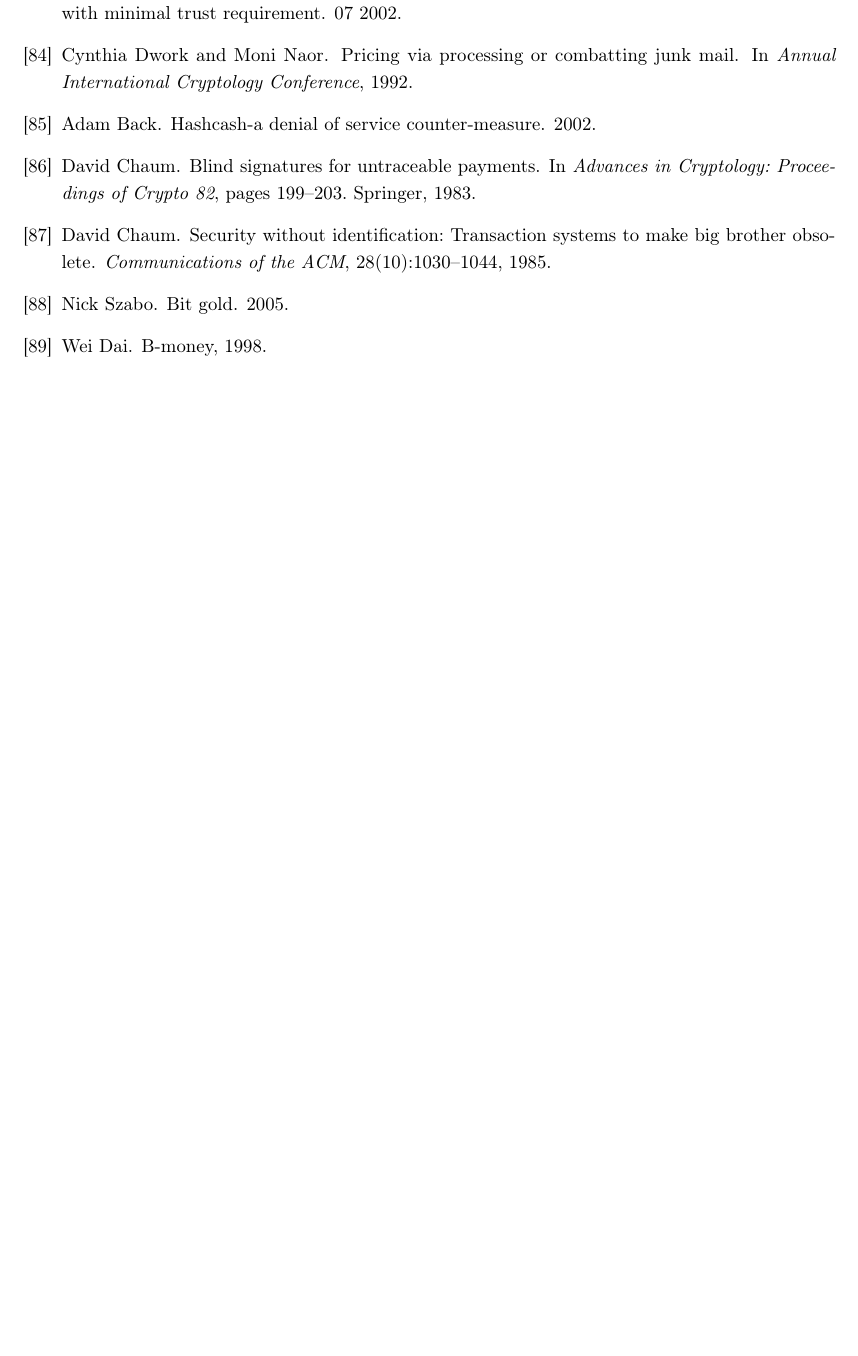
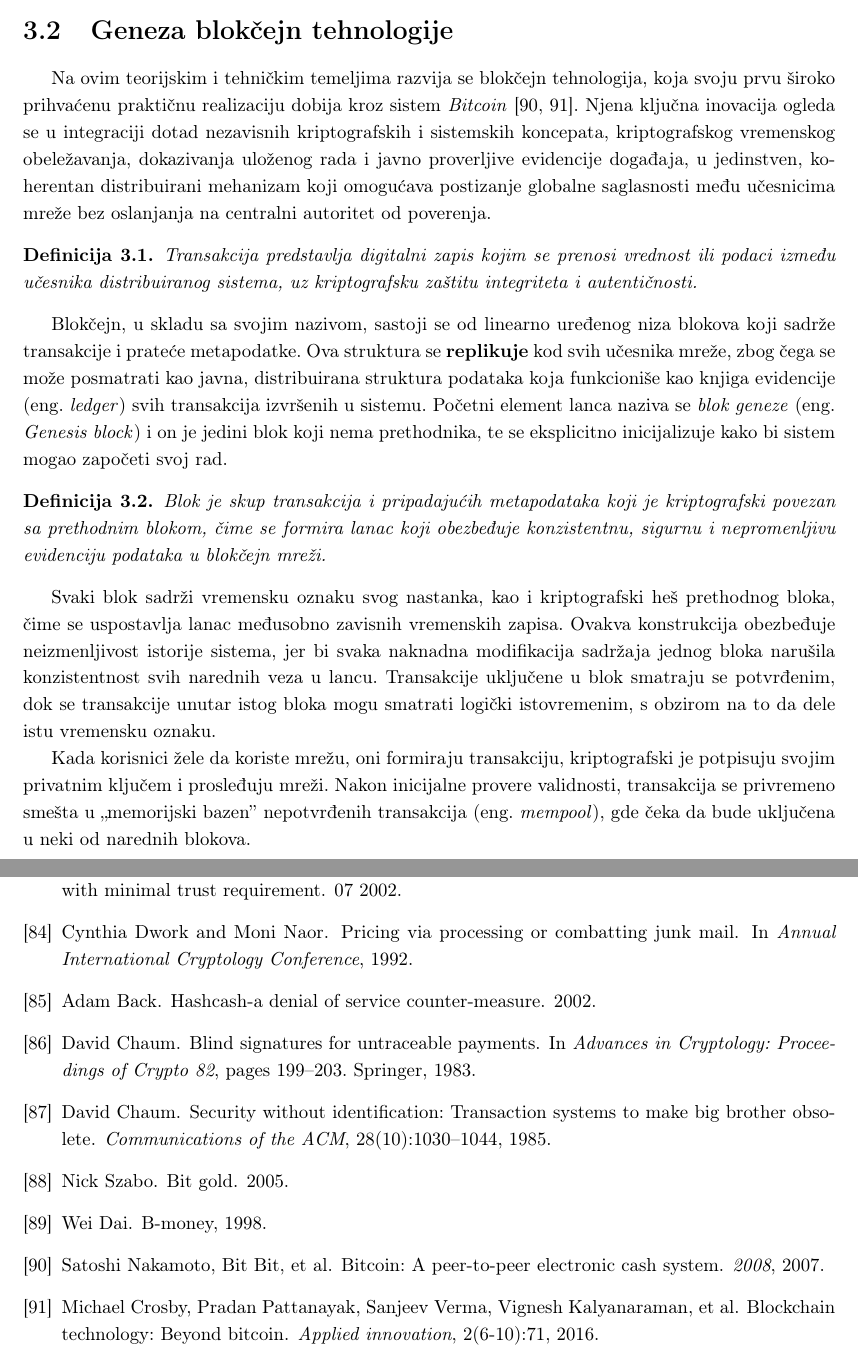
Before and after one commit to kaseen/disertacija, a LaTeX book (main.tex, which reads chapters/chapter3/chapter3.tex): part of page 40 of 40 before the commit and two parts of pages 34 and 40 of 40 after it, the two joined at a grey line, cut at the place of the change, the shorter picture padded with empty space. Compiled offline with pdfLaTeX.

Commit message:
(111h) Geneza blokcejn tehnologije

```diff
--- a/chapters/chapter3/chapter3.tex
+++ b/chapters/chapter3/chapter3.tex
@@ -6,3 +6,20 @@ Digitalni dokumenti u tekstualnom, audio, slikovnom i video formatu podložni su
 Masovno slanje elektronske pošte bez značajnog troška omogućilo je ranu zloupotrebu otvorenih računarskih sistema kroz nepoželjne poruke \eng{spam}. Kao odgovor na ovaj problem, predloženi su mehanizmi u kojima se izvršavanje operacija od značaja uslovljava rešavanjem računski zahtevnih, ali lako proverljivih zadataka. Ovaj pristup uvodi ekonomsku barijeru pristupu resursima, stvarajući asimetriju u kojoj legitimni korisnici snose zanemarljiv dodatni trošak, dok napadači koji pokušavaju da generišu veliki broj zahteva moraju da plate proporcionalno visoku cenu u vidu procesorskog vremena i potrošnje energije \cite{Dwork1992PricingVP, back2002hashcash}. Ovi radovi formalizuju koncept dokazivanja uloženog rada kao mehanizma za regulaciju ponašanja u distribuiranim sistemima i pokazuju da se bezbednost sistema može postići korišćenjem ekonomskog troška, bez oslanjanja na identitet učesnika ili centralnu kontrolu.
 
 Pokušaji realizacije elektronskog novca sa svojstvima fizičkog gotovinskog novca, kao što su privatnost i nepratljivost transakcija, zasnivali su se na upotrebi slepih potpisa i kriptografskih protokola koji omogućavaju izvršavanje plaćanja bez otkrivanja identiteta korisnika. Međutim, ovi sistemi suočili su se sa fundamentalnim problemom dvostruke potrošnje \eng{double spending}, odnosno mogućnošću da se isti digitalni token iskoristi više puta \cite{chaum1983blind}. Predložena rešenja uglavnom su se oslanjala na centralizovane entitete koji vode evidenciju o već potrošenim jedinicama, čime se implicitno uvodi potreba za poverenjem u treću stranu \cite{chaum1985security}. Kasniji predlozi \cite{szabo2005bit, dai1998b} nastojali su da redukuju ulogu centralnog autoriteta, ali nisu u potpunosti razrešili problem koordinacije i postizanja globalne saglasnosti u otvorenom distribuiranom okruženju. Ovi radovi jasno identifikuju dvostruku potrošnju kao centralni tehnički izazov u dizajnu digitalnih monetarnih sistema.
+
+\section{Geneza blokčejn tehnologije}
+Na ovim teorijskim i tehničkim temeljima razvija se blokčejn tehnologija, koja svoju prvu široko prihvaćenu praktičnu realizaciju dobija kroz sistem \textit{Bitcoin} \cite{nakamoto2007bitcoin, crosby2016blockchain}. Njena ključna inovacija ogleda se u integraciji dotad nezavisnih kriptografskih i sistemskih koncepata, kriptografskog vremenskog obeležavanja, dokazivanja uloženog rada i javno proverljive evidencije događaja, u jedinstven, koherentan distribuirani mehanizam koji omogućava postizanje globalne saglasnosti među učesnicima mreže bez oslanjanja na centralni autoritet od poverenja.
+
+\begin{definicija}
+Transakcija predstavlja digitalni zapis kojim se prenosi vrednost ili podaci između učesnika distribuiranog sistema, uz kriptografsku zaštitu integriteta i autentičnosti.
+\end{definicija}
+
+Blokčejn, u skladu sa svojim nazivom, sastoji se od linearno uređenog niza blokova koji sadrže transakcije i prateće metapodatke. Ova struktura se \textbf{replikuje} kod svih učesnika mreže, zbog čega se može posmatrati kao javna, distribuirana struktura podataka koja funkcioniše kao knjiga evidencije \eng{ledger} svih transakcija izvršenih u sistemu. Početni element lanca naziva se \textit{blok geneze} \eng{Genesis block} i on je jedini blok koji nema prethodnika, te se eksplicitno inicijalizuje kako bi sistem mogao započeti svoj rad.
+
+\begin{definicija}
+Blok je skup transakcija i pripadajućih metapodataka koji je kriptografski povezan sa prethodnim blokom, čime se formira lanac koji obezbeđuje konzistentnu, sigurnu i nepromenljivu evidenciju podataka u blokčejn mreži.
+\end{definicija}
+
+Svaki blok sadrži vremensku oznaku svog nastanka, kao i kriptografski heš prethodnog bloka, čime se uspostavlja lanac međusobno zavisnih vremenskih zapisa. Ovakva konstrukcija obezbeđuje neizmenljivost istorije sistema, jer bi svaka naknadna modifikacija sadržaja jednog bloka narušila konzistentnost svih narednih veza u lancu. Transakcije uključene u blok smatraju se potvrđenim, dok se transakcije unutar istog bloka mogu smatrati logički istovremenim, s obzirom na to da dele istu vremensku oznaku.
+
+Kada korisnici žele da koriste mrežu, oni formiraju transakciju, kriptografski je potpisuju svojim privatnim ključem i prosleđuju mreži. Nakon inicijalne provere validnosti, transakcija se privremeno smešta u ,,memorijski bazen'' nepotvrđenih transakcija \eng{mempool}, gde čeka da bude uključena u neki od narednih blokova.
```
Also changed, not shown: references.bib (+17 -0 lines), README.md, main.pdf.
